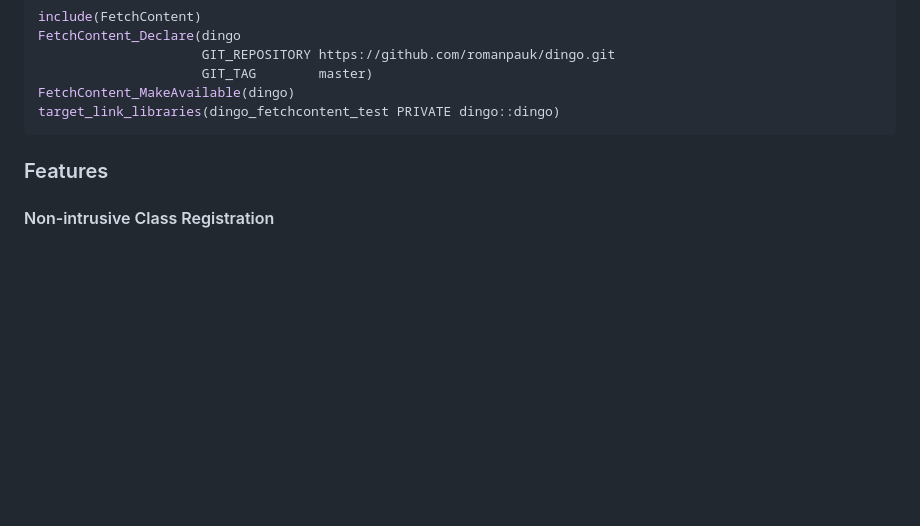
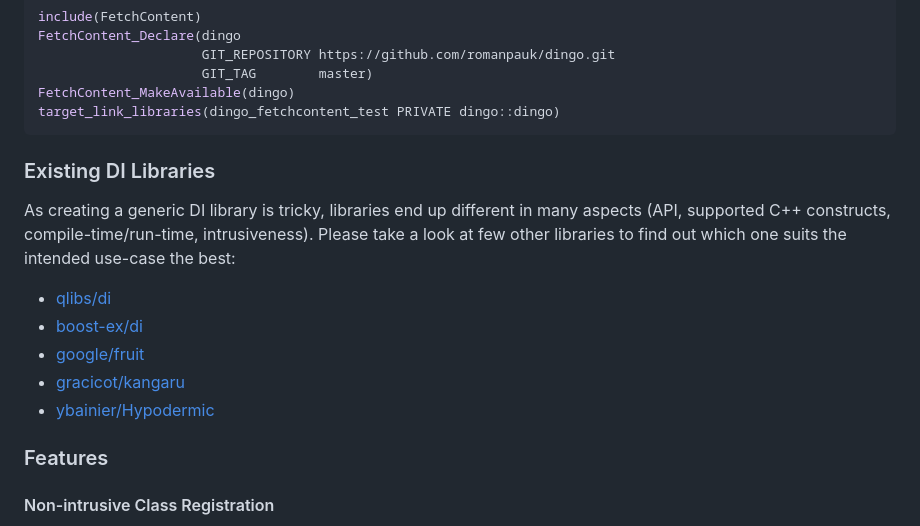
Before and after one commit to romanpauk/dingo, a Markdown page: README.md, the part around the change. GitHub-like rendering; blank space fills up the shorter version.

Commit message:
add existing libs

````diff
--- a/README.md
+++ b/README.md
@@ -107,6 +107,19 @@ target_link_libraries(dingo_fetchcontent_test PRIVATE dingo::dingo)
 ```
 
 <!-- } -->
+
+### Existing DI Libraries
+
+As creating a generic DI library is tricky, libraries end up different in many
+aspects (API, supported C++ constructs, compile-time/run-time, intrusiveness).
+Please take a look at few other libraries to find out which one suits the
+intended use-case the best:
+
+- [qlibs/di](https://github.com/qlibs/di)
+- [boost-ex/di](https://github.com/boost-ext/di)
+- [google/fruit](https://github.com/google/fruit)
+- [gracicot/kangaru](https://github.com/gracicot/kangaru)
+- [ybainier/Hypodermic](https://github.com/ybainier/Hypodermic)
 
 ### Features
 
````
